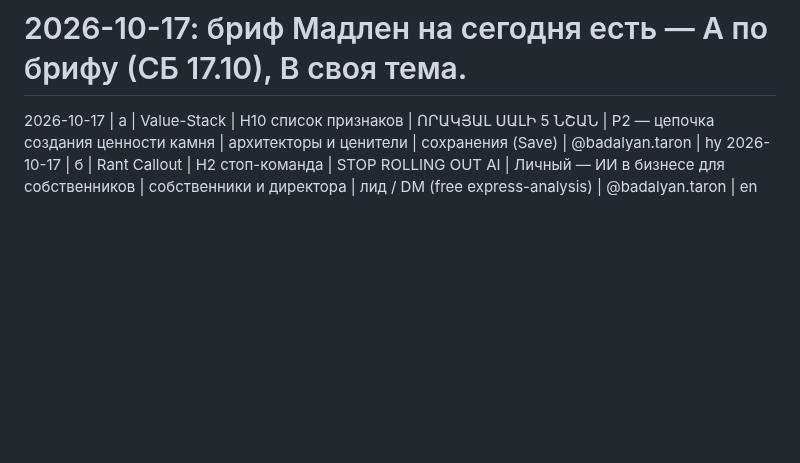
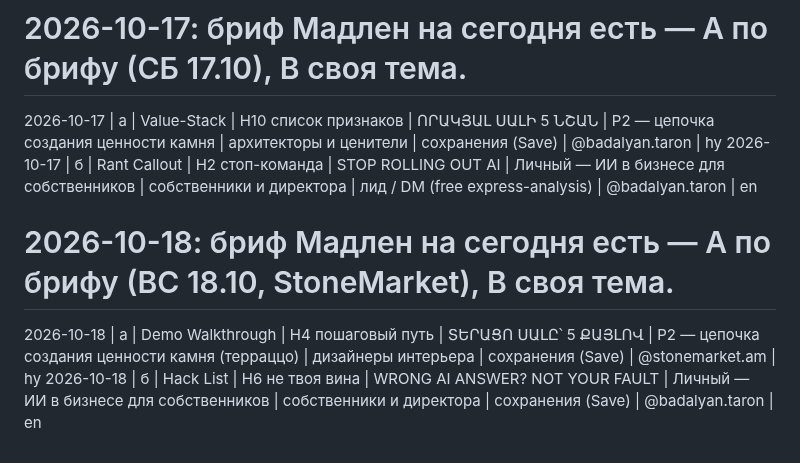
Before and after one commit to worktaronbadalyan-hub/inessa-design, a Markdown page: stonetalks/carousel-log.md, the part around the change. Drawn GitHub-style; blank space fills up the shorter version.

Commit message:
Log carousels for 2026-10-18

```diff
--- a/stonetalks/carousel-log.md
+++ b/stonetalks/carousel-log.md
@@ -43,3 +43,6 @@
 # 2026-10-17: бриф Мадлен на сегодня есть — A по брифу (СБ 17.10), B своя тема.
 2026-10-17 | а | Value-Stack | H10 список признаков | ՈՐԱԿՅԱԼ ՍԱԼԻ 5 ՆՇԱՆ | P2 — цепочка создания ценности камня | архитекторы и ценители | сохранения (Save) | @badalyan.taron | hy
 2026-10-17 | б | Rant Callout | H2 стоп-команда | STOP ROLLING OUT AI | Личный — ИИ в бизнесе для собственников | собственники и директора | лид / DM (free express-analysis) | @badalyan.taron | en
+# 2026-10-18: бриф Мадлен на сегодня есть — A по брифу (ВС 18.10, StoneMarket), B своя тема.
+2026-10-18 | а | Demo Walkthrough | H4 пошаговый путь | ՏԵՐԱՑՈ ՍԱԼԸ՝ 5 ՔԱՅԼՈՎ | P2 — цепочка создания ценности камня (терраццо) | дизайнеры интерьера | сохранения (Save) | @stonemarket.am | hy
+2026-10-18 | б | Hack List | H6 не твоя вина | WRONG AI ANSWER? NOT YOUR FAULT | Личный — ИИ в бизнесе для собственников | собственники и директора | сохранения (Save) | @badalyan.taron | en
```
